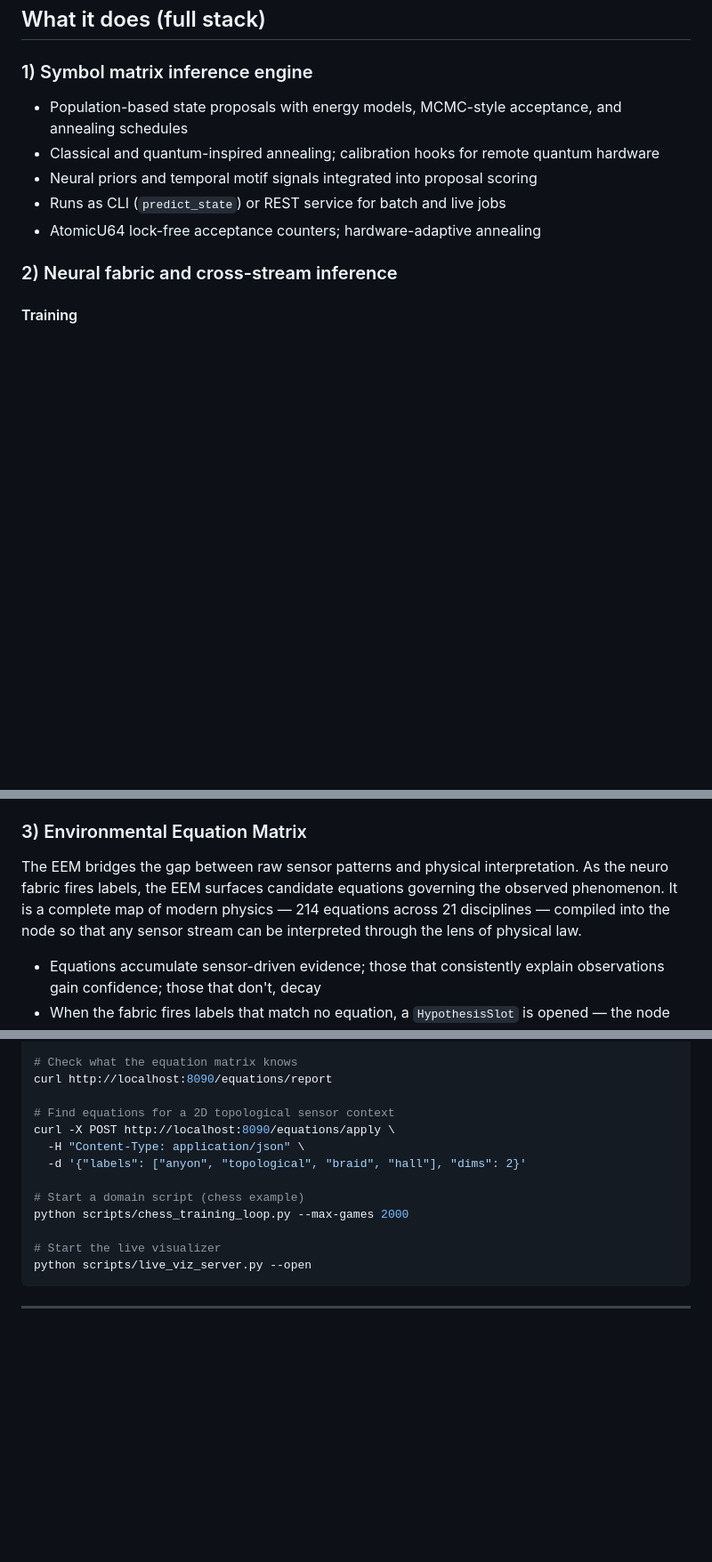
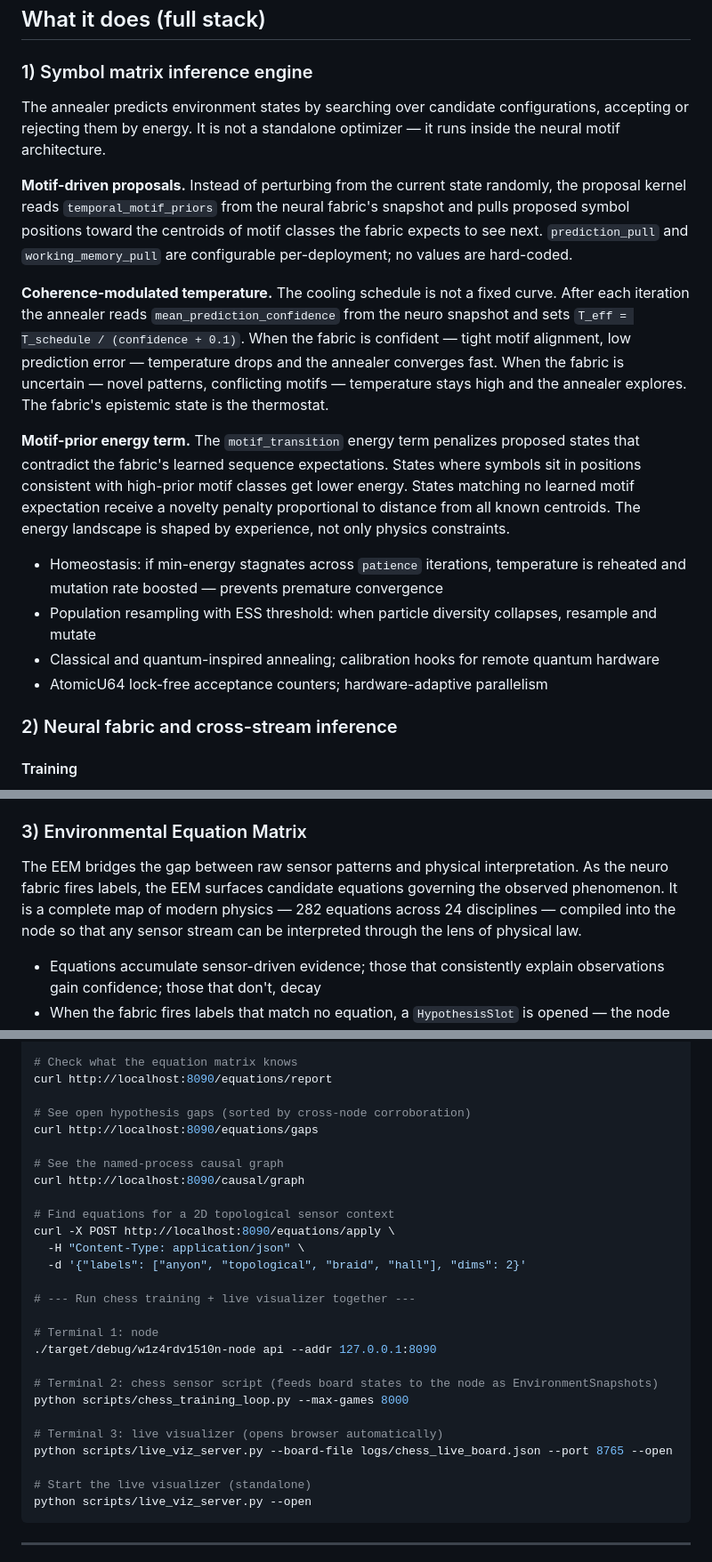
Before and after one commit to C4rr13rX/W1z4rDV1510n, a Markdown page: README.md, 3 parts joined by grey strips. Shown at 89% size. Rendered like a GitHub page; blank space fills up the shorter version.

Commit message:
Update README: annealer-motif wiring, correct EEM count, viz server instructions
Section 1 (inference engine): rewrite to describe the actual wiring —
motif-driven proposals via temporal_motif_priors, coherence-modulated
temperature (T_eff = T / (confidence + 0.1)), motif-prior energy term.
Remove old placeholder description of "neural priors integrated into
proposal scoring" which didn't reflect how it was actually implemented.

Section 3 (EEM): correct equation count 214→282, discipline count 21→24.

Section 5 (motifs): add next_predictions(), mean_transition_entropy(),
window_tail() API description; clarify these are what the annealer samples
from and what drives the coherence thermostat.

Running section: add causal graph and gaps endpoints to curl examples;
add three-terminal chess+node+viz quickstart block.

Co-Authored-By: Claude Sonnet 4.6 <noreply@anthropic.com>

````diff
--- a/README.md
+++ b/README.md
@@ -206,11 +206,19 @@ A chess piece, a LiDAR point, a stock tick, a chemical state, a crowd zone — a
 ## What it does (full stack)
 
 ### 1) Symbol matrix inference engine
-- Population-based state proposals with energy models, MCMC-style acceptance, and annealing schedules
+
+The annealer predicts environment states by searching over candidate configurations, accepting or rejecting them by energy. It is not a standalone optimizer — it runs inside the neural motif architecture.
+
+**Motif-driven proposals.** Instead of perturbing from the current state randomly, the proposal kernel reads `temporal_motif_priors` from the neural fabric's snapshot and pulls proposed symbol positions toward the centroids of motif classes the fabric expects to see next. `prediction_pull` and `working_memory_pull` are configurable per-deployment; no values are hard-coded.
+
+**Coherence-modulated temperature.** The cooling schedule is not a fixed curve. After each iteration the annealer reads `mean_prediction_confidence` from the neuro snapshot and sets `T_eff = T_schedule / (confidence + 0.1)`. When the fabric is confident — tight motif alignment, low prediction error — temperature drops and the annealer converges fast. When the fabric is uncertain — novel patterns, conflicting motifs — temperature stays high and the annealer explores. The fabric's epistemic state is the thermostat.
+
+**Motif-prior energy term.** The `motif_transition` energy term penalizes proposed states that contradict the fabric's learned sequence expectations. States where symbols sit in positions consistent with high-prior motif classes get lower energy. States matching no learned motif expectation receive a novelty penalty proportional to distance from all known centroids. The energy landscape is shaped by experience, not only physics constraints.
+
+- Homeostasis: if min-energy stagnates across `patience` iterations, temperature is reheated and mutation rate boosted — prevents premature convergence
+- Population resampling with ESS threshold: when particle diversity collapses, resample and mutate
 - Classical and quantum-inspired annealing; calibration hooks for remote quantum hardware
-- Neural priors and temporal motif signals integrated into proposal scoring
-- Runs as CLI (`predict_state`) or REST service for batch and live jobs
-- AtomicU64 lock-free acceptance counters; hardware-adaptive annealing
+- AtomicU64 lock-free acceptance counters; hardware-adaptive parallelism
 
 ### 2) Neural fabric and cross-stream inference
 
@@ -229,7 +237,7 @@ A chess piece, a LiDAR point, a stock tick, a chemical state, a crowd zone — a
 
 ### 3) Environmental Equation Matrix
 
-The EEM bridges the gap between raw sensor patterns and physical interpretation. As the neuro fabric fires labels, the EEM surfaces candidate equations governing the observed phenomenon. It is a complete map of modern physics — 214 equations across 21 disciplines — compiled into the node so that any sensor stream can be interpreted through the lens of physical law.
+The EEM bridges the gap between raw sensor patterns and physical interpretation. As the neuro fabric fires labels, the EEM surfaces candidate equations governing the observed phenomenon. It is a complete map of modern physics — 282 equations across 24 disciplines — compiled into the node so that any sensor stream can be interpreted through the lens of physical law.
 
 - Equations accumulate sensor-driven evidence; those that consistently explain observations gain confidence; those that don't, decay
 - When the fabric fires labels that match no equation, a `HypothesisSlot` is opened — the node records it as an unexplained phenomenon awaiting discovery
@@ -382,15 +397,29 @@ curl http://localhost:8090/health
 # Check what the equation matrix knows
 curl http://localhost:8090/equations/report
 
+# See open hypothesis gaps (sorted by cross-node corroboration)
+curl http://localhost:8090/equations/gaps
+
+# See the named-process causal graph
+curl http://localhost:8090/causal/graph
+
 # Find equations for a 2D topological sensor context
 curl -X POST http://localhost:8090/equations/apply \
   -H "Content-Type: application/json" \
   -d '{"labels": ["anyon", "topological", "braid", "hall"], "dims": 2}'
 
-# Start a domain script (chess example)
-python scripts/chess_training_loop.py --max-games 2000
+# --- Run chess training + live visualizer together ---
 
-# Start the live visualizer
+# Terminal 1: node
+./target/debug/w1z4rdv1510n-node api --addr 127.0.0.1:8090
+
+# Terminal 2: chess sensor script (feeds board states to the node as EnvironmentSnapshots)
+python scripts/chess_training_loop.py --max-games 8000
+
+# Terminal 3: live visualizer (opens browser automatically)
+python scripts/live_viz_server.py --board-file logs/chess_live_board.json --port 8765 --open
+
+# Start the live visualizer (standalone)
 python scripts/live_viz_server.py --open
 ```
 
````
Also changed, not shown: other parts of README.md (+9 -2 lines).
